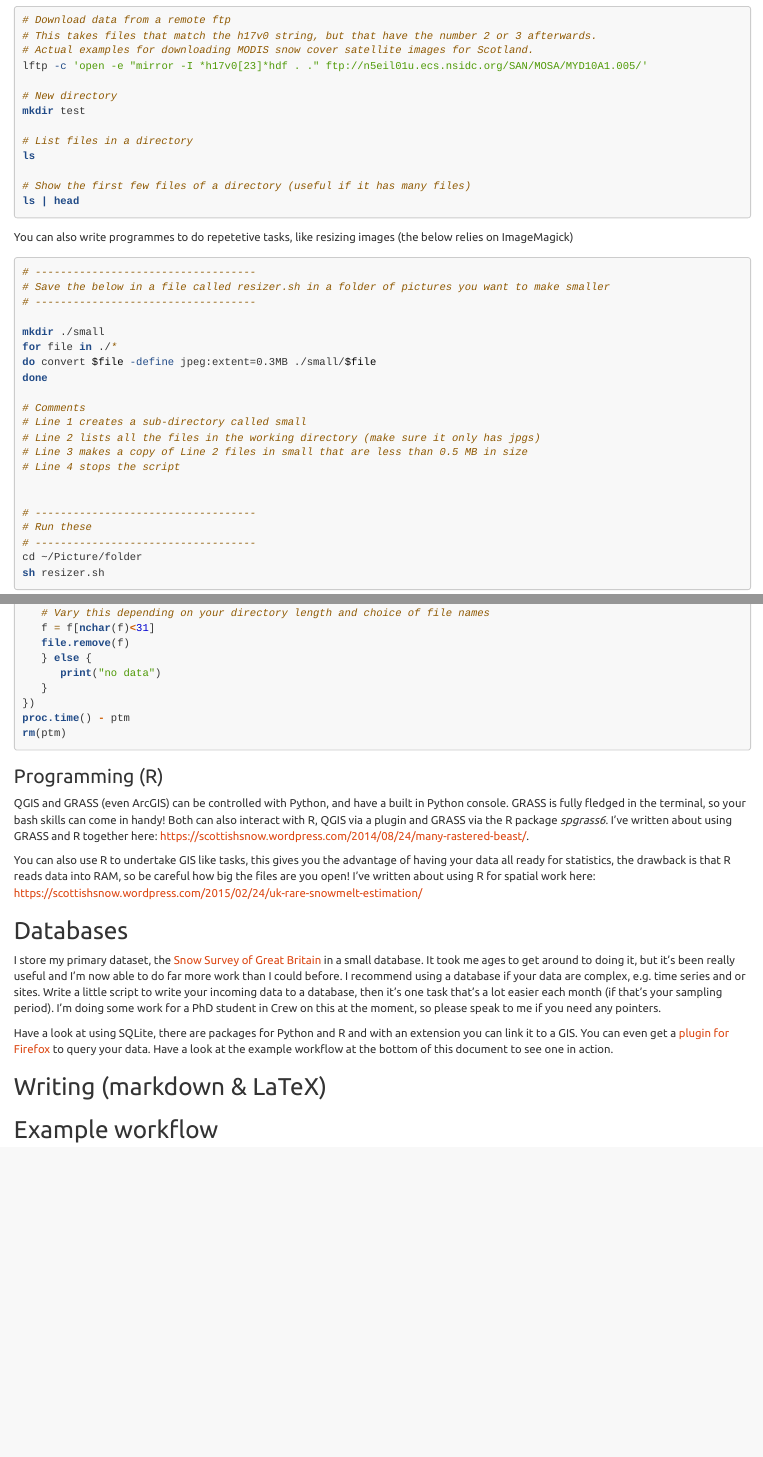
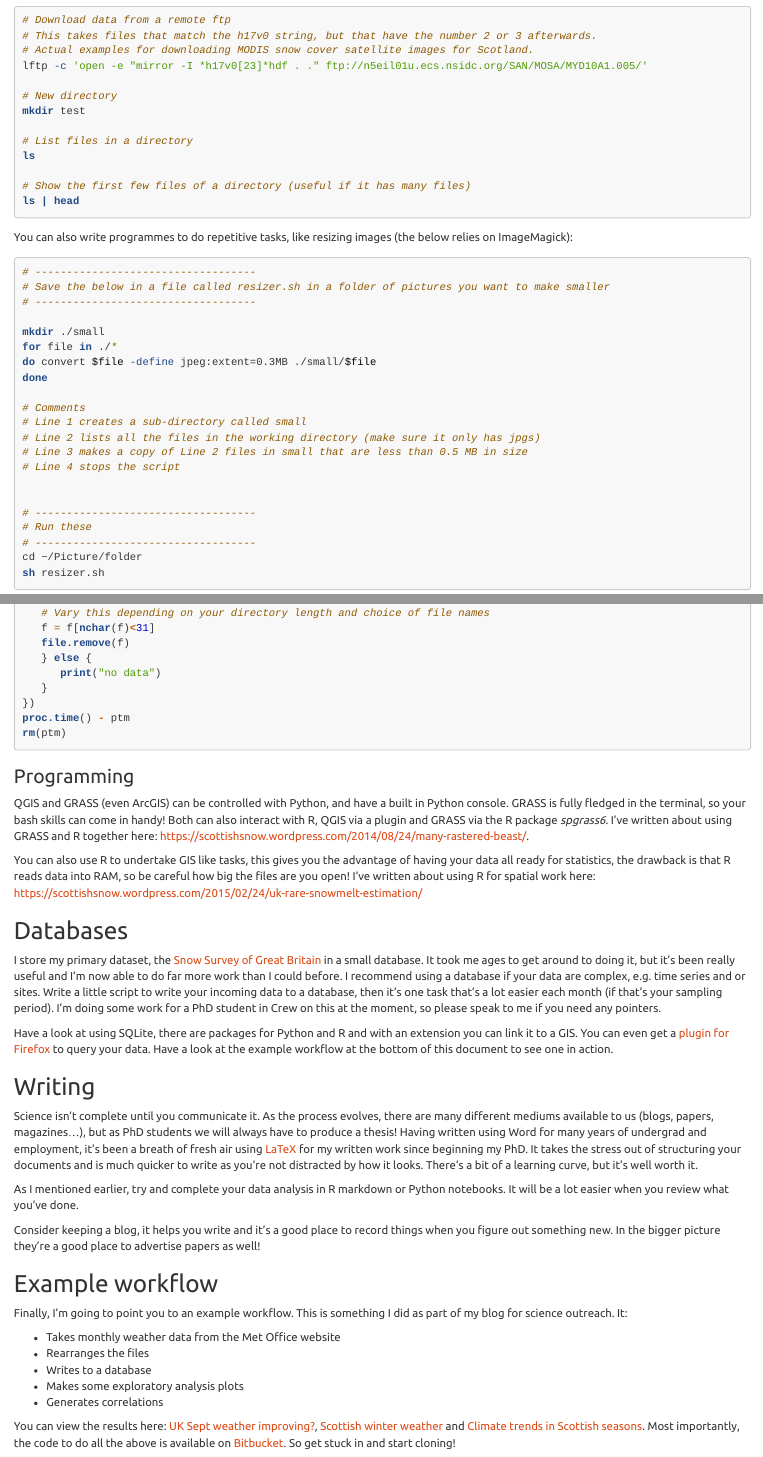
Before and after one commit to mikerspencer/training, an R Markdown document (index.Rmd): the page in a window 1100 px wide, from 2500 px down, and a second part further down, joined at a grey line. Rendered offline with R 4.5, knitr and Pandoc, with nearby package versions; long lines of code are wrapped.

Commit message:
all sections, plus spell check

````diff
--- a/index.Rmd
+++ b/index.Rmd
@@ -113,7 +113,7 @@ ls
 ls | head
 ```
 
-You can also write programmes to do repetetive tasks, like resizing images (the below relies on ImageMagick)
+You can also write programmes to do repetitive tasks, like resizing images (the below relies on ImageMagick):
 
 ```{r bash images, engine="bash", eval=F}
 # -----------------------------------
@@ -255,7 +255,7 @@ proc.time() - ptm
 rm(ptm)
 ```
 
-### Programming (R)
+### Programming
 
 QGIS and GRASS (even ArcGIS) can be controlled with Python, and have a built in Python console. GRASS is fully fledged in the terminal, so your bash skills can come in handy! Both can also interact with R, QGIS via a plugin and GRASS via the R package *spgrass6*. I've written about using GRASS and R together here: https://scottishsnow.wordpress.com/2014/08/24/many-rastered-beast/.
 
@@ -267,6 +267,22 @@ I store my primary dataset, the [Snow Survey of Great Britain](https://scottishs
 
 Have a look at using SQLite, there are packages for Python and R and with an extension you can link it to a GIS. You can even get a [plugin for Firefox](https://addons.mozilla.org/en-Us/firefox/addon/sqlite-manager/) to query your data. Have a look at the example workflow at the bottom of this document to see one in action.
 
-## Writing (markdown & LaTeX)
+## Writing
+
+Science isn't complete until you communicate it. As the process evolves, there are many different mediums available to us (blogs, papers, magazines...), but as PhD students we will always have to produce a thesis! Having written using Word for many years of undergrad and employment, it's been a breath of fresh air using [LaTeX](en.wikipedia.org/wiki/LaTeX) for my written work since beginning my PhD. It takes the stress out of structuring your documents and is much quicker to write as you're not distracted by how it looks. There's a bit of a learning curve, but it's well worth it.
+
+As I mentioned earlier, try and complete your data analysis in R markdown or Python notebooks. It will be a lot easier when you review what you've done.
+
+Consider keeping a blog, it helps you write and it's a good place to record things when you figure out something new. In the bigger picture they're a good place to advertise papers as well!
 
 ## Example workflow
+
+Finally, I'm going to point you to an example workflow. This is something I did as part of my blog for science outreach. It:
+
+* Takes monthly weather data from the Met Office website
+* Rearranges the files
+* Writes to a database
+* Makes some exploratory analysis plots
+* Generates correlations
+
+You can view the results here: [UK Sept weather improving?](https://scottishsnow.wordpress.com/2014/09/19/sept-weather/), [Scottish winter weather](https://scottishsnow.wordpress.com/2014/09/19/scottish-winter-weather/) and [Climate trends in Scottish seasons](https://scottishsnow.wordpress.com/2015/03/20/tapply-on-steroids-by-climate-trends-in-scottish-seasons/). Most importantly, the code to do all the above is available on [Bitbucket](https://bitbucket.org/mikerspencer/uk_climate). So get stuck in and start cloning!
````
Also changed, not shown: index.html, index.Rmd (6 more changed lines).
